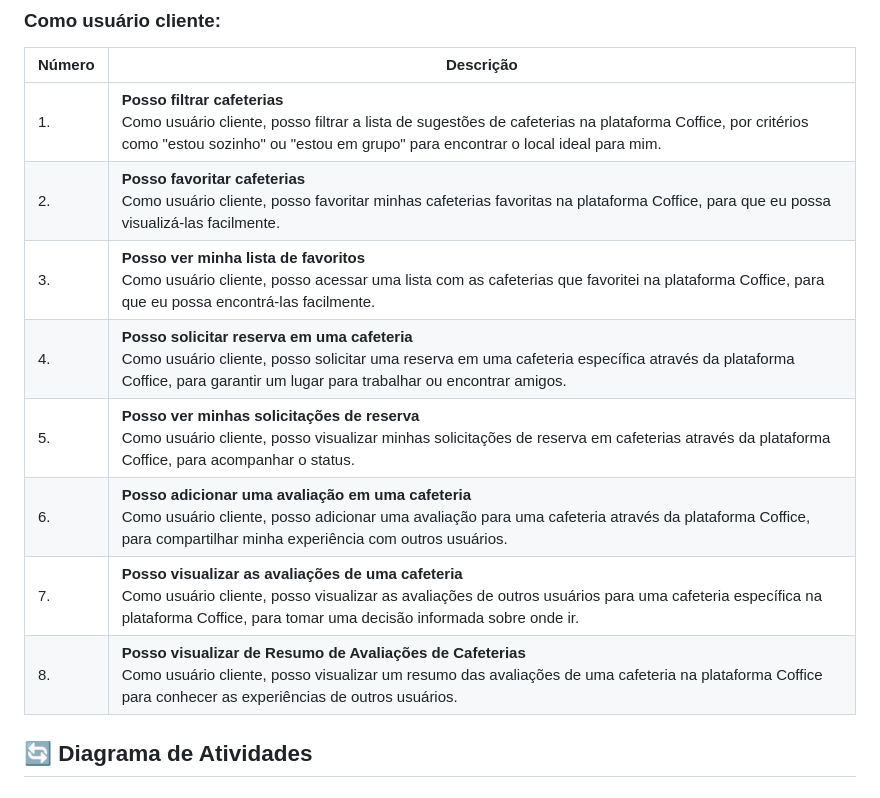
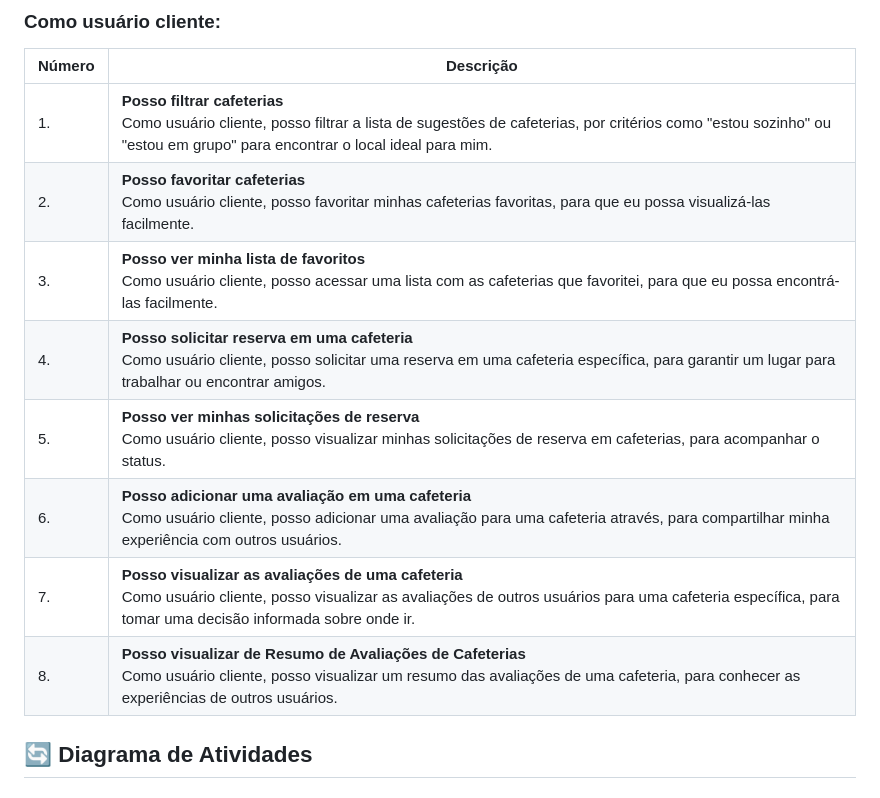
Before and after one commit to coffice-g7/coffice, a Markdown page: README.md, the part around the change. Drawn GitHub-style; folded sections open.

```diff
--- a/README.md
+++ b/README.md
@@ -166,14 +166,14 @@ A aplicação da programação em par foi fundamental para o sucesso do projeto.
 
 | Número | Descrição |
 |--------|-----------|
-| 1. | **Posso filtrar cafeterias** <br> Como usuário cliente, posso filtrar a lista de sugestões de cafeterias na plataforma Coffice, por critérios como "estou sozinho" ou "estou em grupo" para encontrar o local ideal para mim. |
-| 2. | **Posso favoritar cafeterias** <br> Como usuário cliente, posso favoritar minhas cafeterias favoritas na plataforma Coffice, para que eu possa visualizá-las facilmente. |
-| 3. | **Posso ver minha lista de favoritos** <br> Como usuário cliente, posso acessar uma lista com as cafeterias que favoritei na plataforma Coffice, para que eu possa encontrá-las facilmente. |
-| 4. | **Posso solicitar reserva em uma cafeteria** <br> Como usuário cliente, posso solicitar uma reserva em uma cafeteria específica através da plataforma Coffice, para garantir um lugar para trabalhar ou encontrar amigos. |
-| 5. | **Posso ver minhas solicitações de reserva** <br> Como usuário cliente, posso visualizar minhas solicitações de reserva em cafeterias através da plataforma Coffice, para acompanhar o status. |
-| 6. | **Posso adicionar uma avaliação em uma cafeteria** <br> Como usuário cliente, posso adicionar uma avaliação para uma cafeteria através da plataforma Coffice, para compartilhar minha experiência com outros usuários. |
-| 7. | **Posso visualizar as avaliações de uma cafeteria** <br> Como usuário cliente, posso visualizar as avaliações de outros usuários para uma cafeteria específica na plataforma Coffice, para tomar uma decisão informada sobre onde ir. |
-| 8. | **Posso visualizar de Resumo de Avaliações de Cafeterias** <br> Como usuário cliente, posso visualizar um resumo das avaliações de uma cafeteria na plataforma Coffice para conhecer as experiências de outros usuários. |
+| 1. | **Posso filtrar cafeterias** <br> Como usuário cliente, posso filtrar a lista de sugestões de cafeterias, por critérios como "estou sozinho" ou "estou em grupo" para encontrar o local ideal para mim. |
+| 2. | **Posso favoritar cafeterias** <br> Como usuário cliente, posso favoritar minhas cafeterias favoritas, para que eu possa visualizá-las facilmente. |
+| 3. | **Posso ver minha lista de favoritos** <br> Como usuário cliente, posso acessar uma lista com as cafeterias que favoritei, para que eu possa encontrá-las facilmente. |
+| 4. | **Posso solicitar reserva em uma cafeteria** <br> Como usuário cliente, posso solicitar uma reserva em uma cafeteria específica, para garantir um lugar para trabalhar ou encontrar amigos. |
+| 5. | **Posso ver minhas solicitações de reserva** <br> Como usuário cliente, posso visualizar minhas solicitações de reserva em cafeterias, para acompanhar o status. |
+| 6. | **Posso adicionar uma avaliação em uma cafeteria** <br> Como usuário cliente, posso adicionar uma avaliação para uma cafeteria através, para compartilhar minha experiência com outros usuários. |
+| 7. | **Posso visualizar as avaliações de uma cafeteria** <br> Como usuário cliente, posso visualizar as avaliações de outros usuários para uma cafeteria específica, para tomar uma decisão informada sobre onde ir. |
+| 8. | **Posso visualizar de Resumo de Avaliações de Cafeterias** <br> Como usuário cliente, posso visualizar um resumo das avaliações de uma cafeteria, para conhecer as experiências de outros usuários. |
 
 ## 🔄 Diagrama de Atividades
 
```
